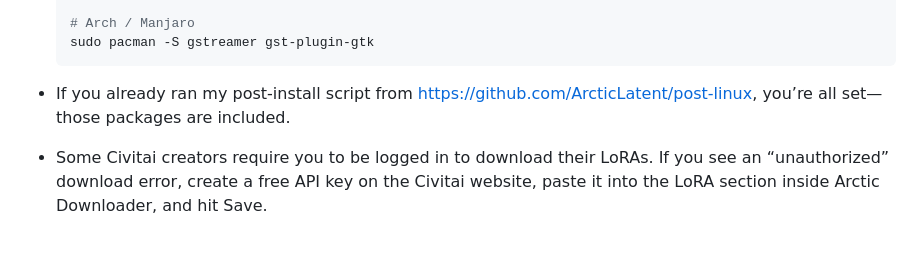
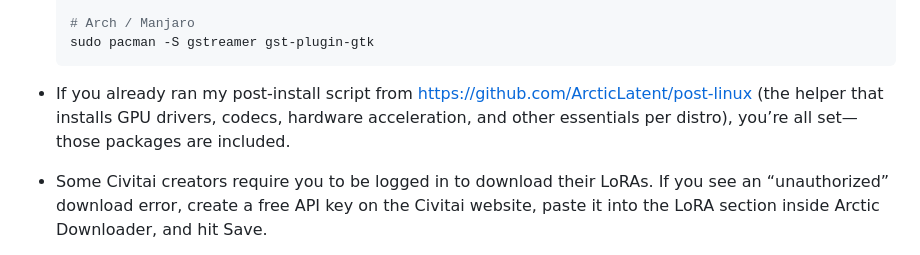
Before and after one commit to ArcticLatent/ArcticDownloader-lin, a Markdown page: README.public.md, the part around the change. Rendered like a GitHub page.

Commit message:
docs: Clarify post-install script functionality and its included packages in README

````diff
--- a/README.public.md
+++ b/README.public.md
@@ -59,7 +59,7 @@ That’s it—browse the catalog, pick what you want, and click download. The ap
   sudo pacman -S gstreamer gst-plugin-gtk
   ```
 
-- If you already ran my post-install script from <https://github.com/ArcticLatent/post-linux>, you’re all set—those packages are included.
+- If you already ran my post-install script from <https://github.com/ArcticLatent/post-linux> (the helper that installs GPU drivers, codecs, hardware acceleration, and other essentials per distro), you’re all set—those packages are included.
 - Some Civitai creators require you to be logged in to download their LoRAs. If you see an “unauthorized” download error, create a free API key on the Civitai website, paste it into the LoRA section inside Arctic Downloader, and hit Save.
 - Your API key never leaves your machine. It’s stored in the local configuration file and only attached to the authenticated download request sent to Civitai.
 
````
